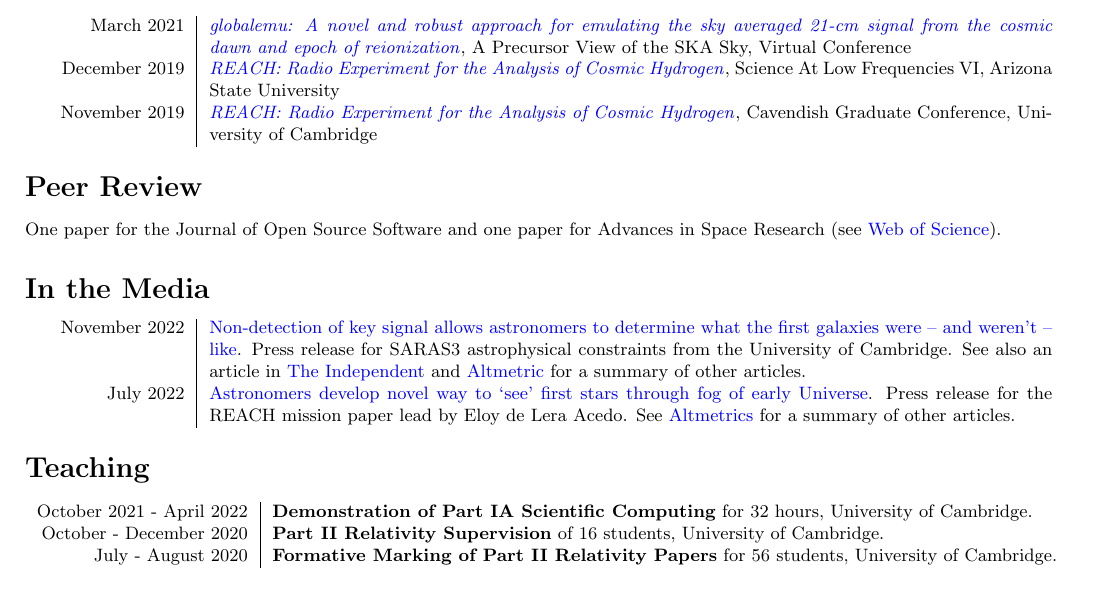
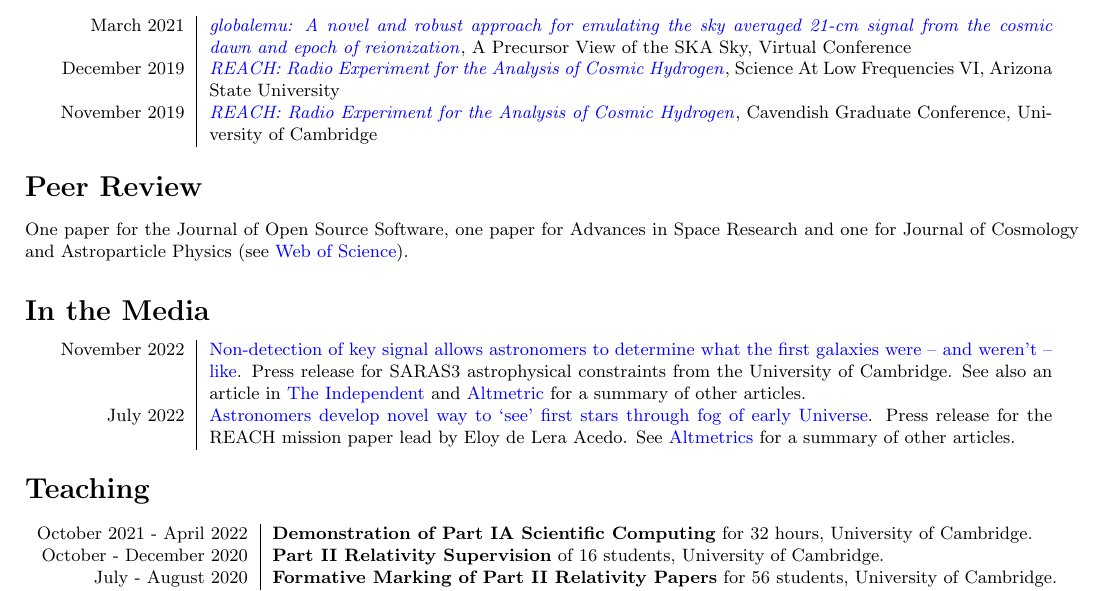
Before and after one commit to htjb/CV, a LaTeX CV (CV.tex): part of page 3 of 4, cut so that both start at the same text. Compiled offline with pdfLaTeX.

Commit message:
adding JCAP review

```diff
--- a/CV.tex
+++ b/CV.tex
@@ -149,7 +149,7 @@
 \end{tabular}
 
 \section*{Peer Review}
-One paper for the Journal of Open Source Software and one paper for Advances in Space Research (see \href{https://www.webofscience.com/wos/author/record/3920858}{Web of Science}).
+One paper for the Journal of Open Source Software, one paper for Advances in Space Research and one for Journal of Cosmology and Astroparticle Physics (see \href{https://www.webofscience.com/wos/author/record/3920858}{Web of Science}).
 
 \section*{In the Media}
 
```
